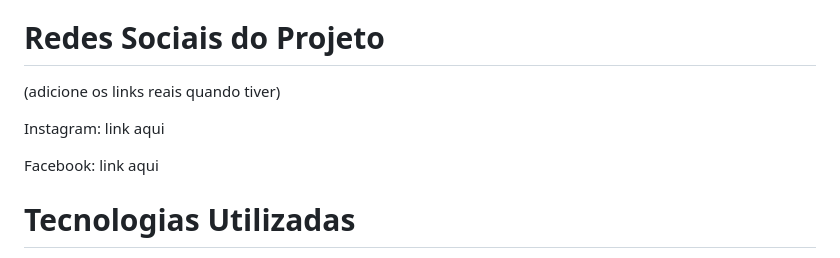
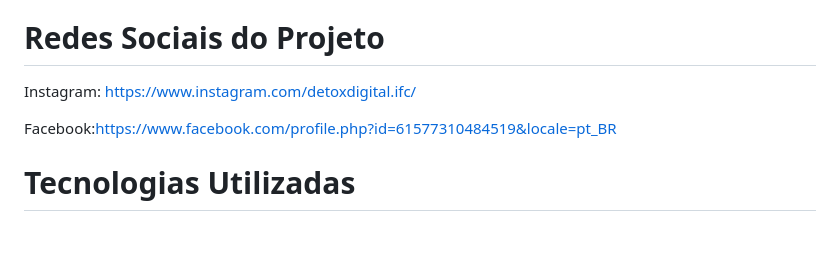
Before and after one commit to RAFAGAMEPLAYS/site-de-telas-finalizado, a Markdown page: README.md, the part around the change. Drawn GitHub-style; blank space fills up the shorter version.

Commit message:
Add real Instagram and Facebook links
Updated social media links in README.

```diff
--- a/README.md
+++ b/README.md
@@ -132,11 +132,9 @@ Ajustes de semântica no HTML após feedback do professor Kennedy.
 
 #  Redes Sociais do Projeto
 
-(adicione os links reais quando tiver)
+Instagram: https://www.instagram.com/detoxdigital.ifc/
 
-Instagram: link aqui
-
-Facebook: link aqui
+Facebook:https://www.facebook.com/profile.php?id=61577310484519&locale=pt_BR
 
 #  Tecnologias Utilizadas
 
```
